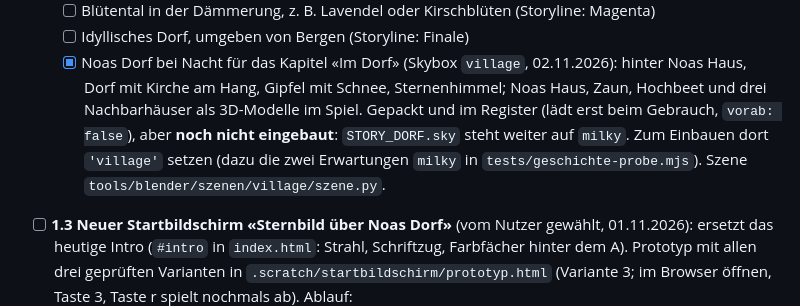
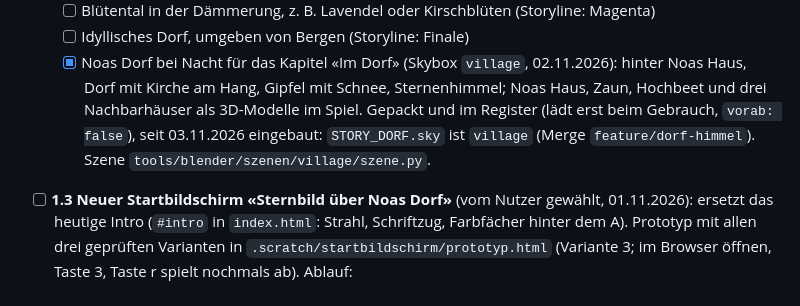
Before and after one commit to BonomoAlessandro/Prisma, a Markdown page: PLAN.md, the part around the change. Rendered like a GitHub page.

Commit message:
docs(plan): Skybox des Dorfs eingebaut

```diff
--- a/PLAN.md
+++ b/PLAN.md
@@ -135,9 +135,8 @@ Android-Chromium.
   - [ ] Idyllisches Dorf, umgeben von Bergen (Storyline: Finale)
   - [x] Noas Dorf bei Nacht für das Kapitel «Im Dorf» (Skybox `village`, 02.11.2026): hinter Noas Haus, Dorf mit
     Kirche am Hang, Gipfel mit Schnee, Sternenhimmel; Noas Haus, Zaun, Hochbeet und drei Nachbarhäuser als 3D-Modelle
-    im Spiel. Gepackt und im Register (lädt erst beim Gebrauch, `vorab: false`), aber **noch nicht eingebaut**:
-    `STORY_DORF.sky` steht weiter auf `milky`. Zum Einbauen dort `'village'` setzen (dazu die zwei Erwartungen
-    `milky` in `tests/geschichte-probe.mjs`). Szene `tools/blender/szenen/village/szene.py`.
+    im Spiel. Gepackt und im Register (lädt erst beim Gebrauch, `vorab: false`), seit 03.11.2026 eingebaut:
+    `STORY_DORF.sky` ist `village` (Merge `feature/dorf-himmel`). Szene `tools/blender/szenen/village/szene.py`.
 - [ ] **1.3 Neuer Startbildschirm «Sternbild über Noas Dorf»** (vom Nutzer gewählt, 01.11.2026): ersetzt das heutige
   Intro (`#intro` in `index.html`: Strahl, Schriftzug, Farbfächer hinter dem A). Prototyp mit allen drei geprüften
   Varianten in `.scratch/startbildschirm/prototyp.html` (Variante 3; im Browser öffnen, Taste 3, Taste r spielt nochmals ab).
```
